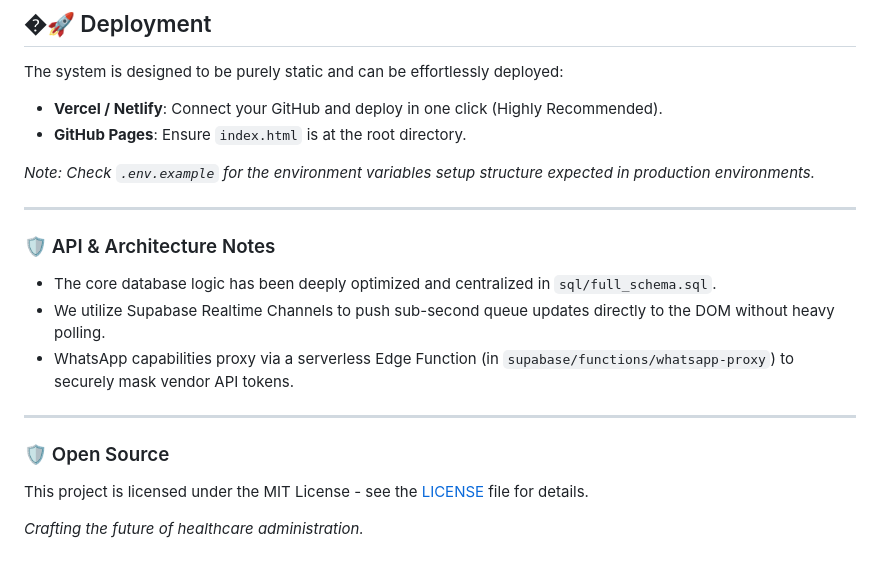
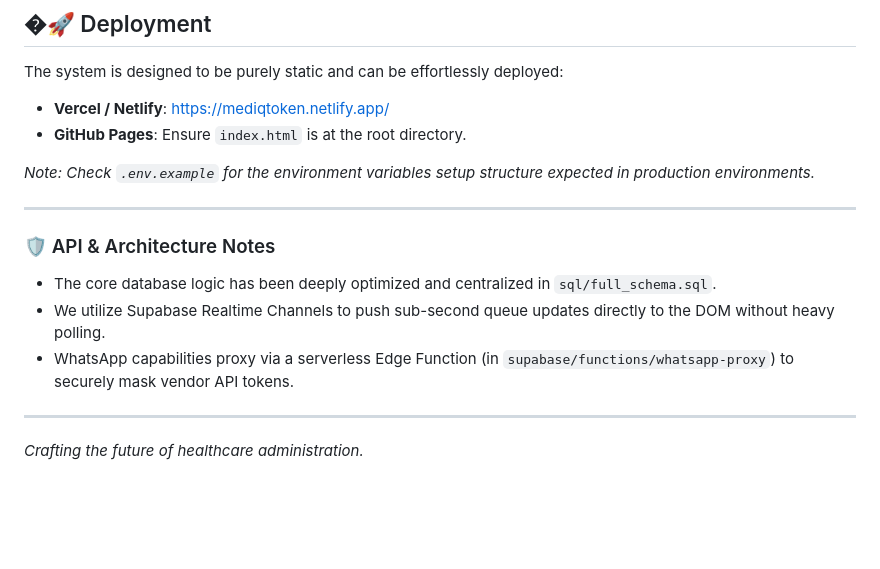
Before and after one commit to Bhavish49/health-care-token-system, a Markdown page: README.md, the part around the change. Drawn GitHub-style; blank space fills up the shorter version.

```diff
--- a/README.md
+++ b/README.md
@@ -167,7 +167,7 @@ To evolve from a strong MVP to a full enterprise-grade Healthcare SaaS, the foll
 ## �🚀 Deployment
 
 The system is designed to be purely static and can be effortlessly deployed:
-- **Vercel / Netlify**: Connect your GitHub and deploy in one click (Highly Recommended).
+- **Vercel / Netlify**: https://mediqtoken.netlify.app/
 - **GitHub Pages**: Ensure `index.html` is at the root directory.
 
 *Note: Check `.env.example` for the environment variables setup structure expected in production environments.*
@@ -181,7 +181,6 @@ The system is designed to be purely static and can be effortlessly deployed:
 
 ---
 
-### 🛡️ Open Source
-This project is licensed under the MIT License - see the [LICENSE](LICENSE) file for details.
+
 
 *Crafting the future of healthcare administration.*
```
